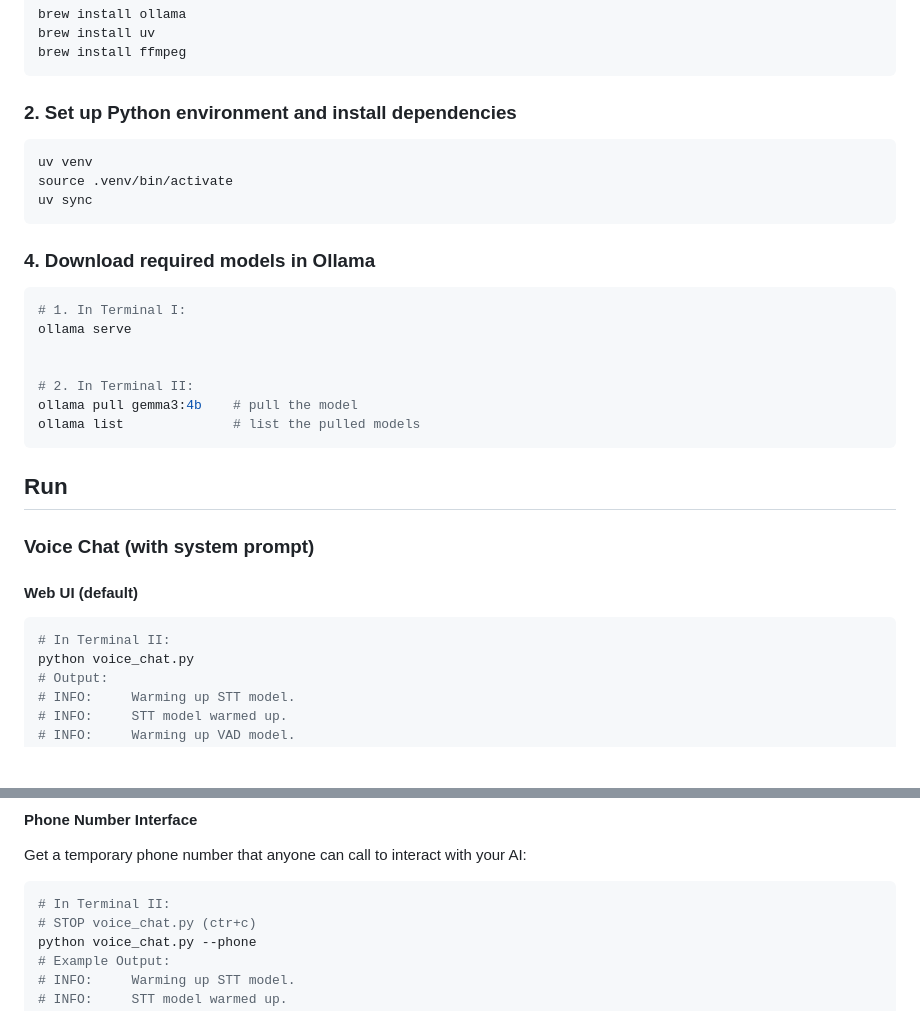
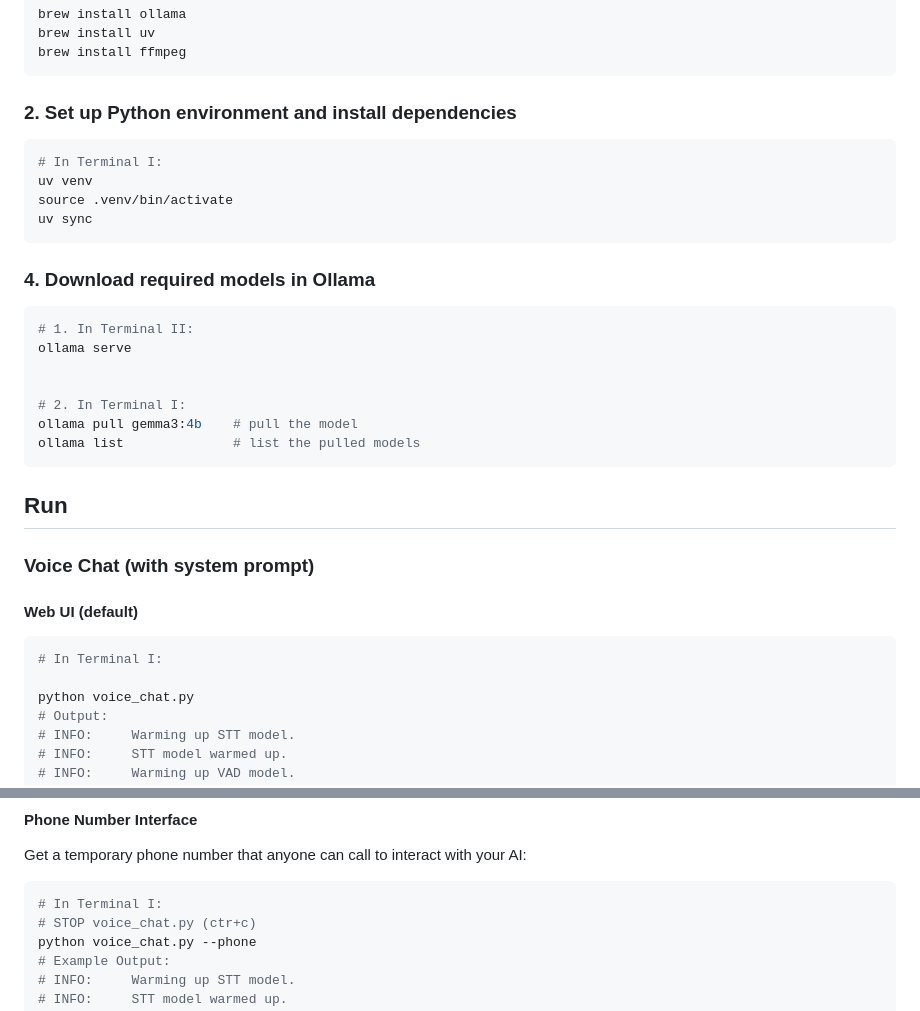
Before and after one commit to dariusz-trawicki/coding-examples, a Markdown page: machine-learning/ai-local-voice-agent/README.md, 2 parts joined by grey strips. GitHub-like rendering; blank space fills up the shorter version.

Commit message:
chore: update

````diff
--- a/machine-learning/ai-local-voice-agent/README.md
+++ b/machine-learning/ai-local-voice-agent/README.md
@@ -29,6 +29,7 @@ brew install ffmpeg
 ### 2. Set up Python environment and install dependencies
 
 ```bash
+# In Terminal I:
 uv venv
 source .venv/bin/activate
 uv sync
@@ -37,11 +38,11 @@ uv sync
 ### 4. Download required models in Ollama
 
 ```bash
-# 1. In Terminal I:
+# 1. In Terminal II:
 ollama serve
 
 
-# 2. In Terminal II:
+# 2. In Terminal I:
 ollama pull gemma3:4b    # pull the model
 ollama list              # list the pulled models
 ```
@@ -52,7 +53,8 @@ ollama list              # list the pulled models
 
 #### Web UI (default)
 ```bash
-# In Terminal II:
+# In Terminal I:
+
 python voice_chat.py
 # Output:
 # INFO:     Warming up STT model.
@@ -70,7 +72,7 @@ Open http://127.0.0.1:7860, then click `Record` and start speaking.
 #### Phone Number Interface
 Get a temporary phone number that anyone can call to interact with your AI:
 ```bash
-# In Terminal II:
+# In Terminal I:
 # STOP voice_chat.py (ctr+c)
 python voice_chat.py --phone
 # Example Output:
````
